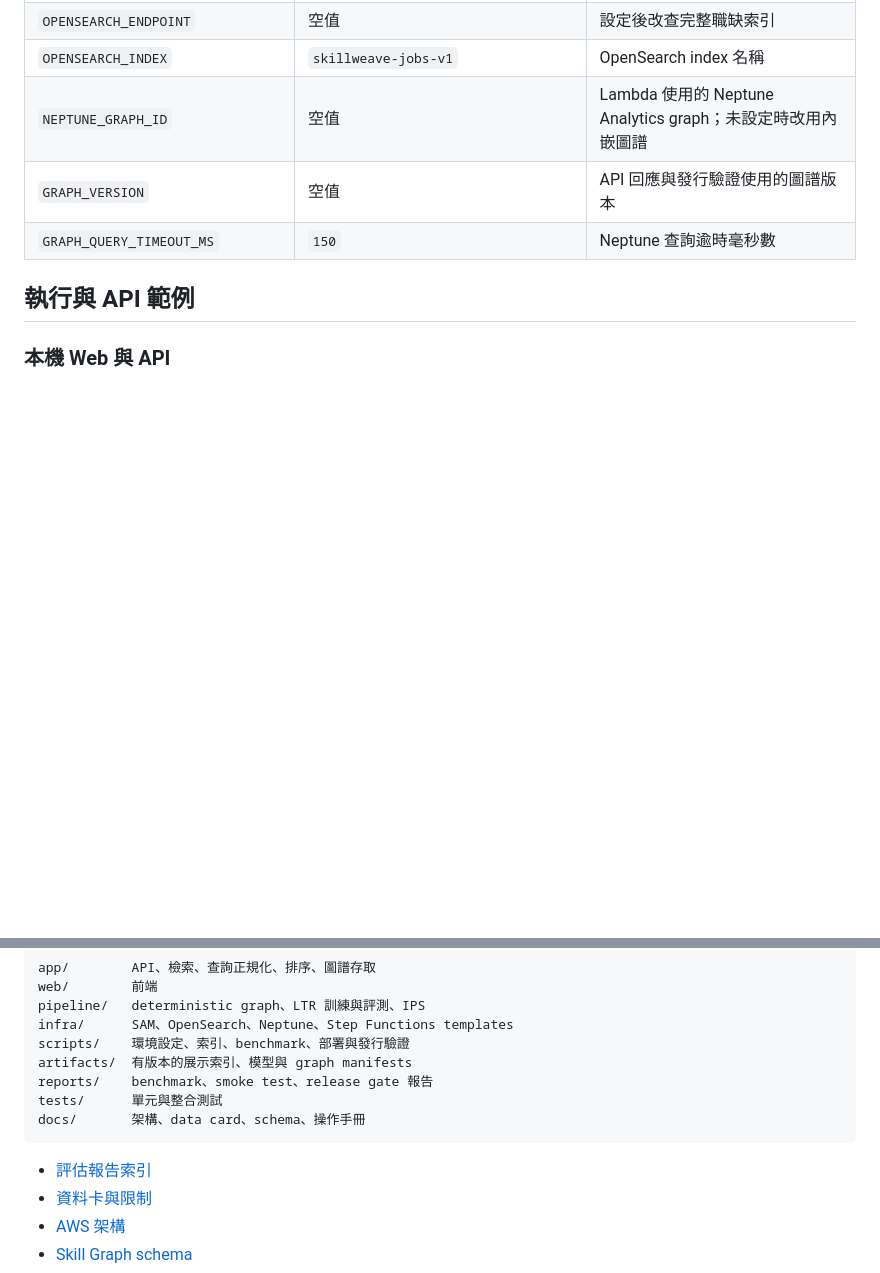
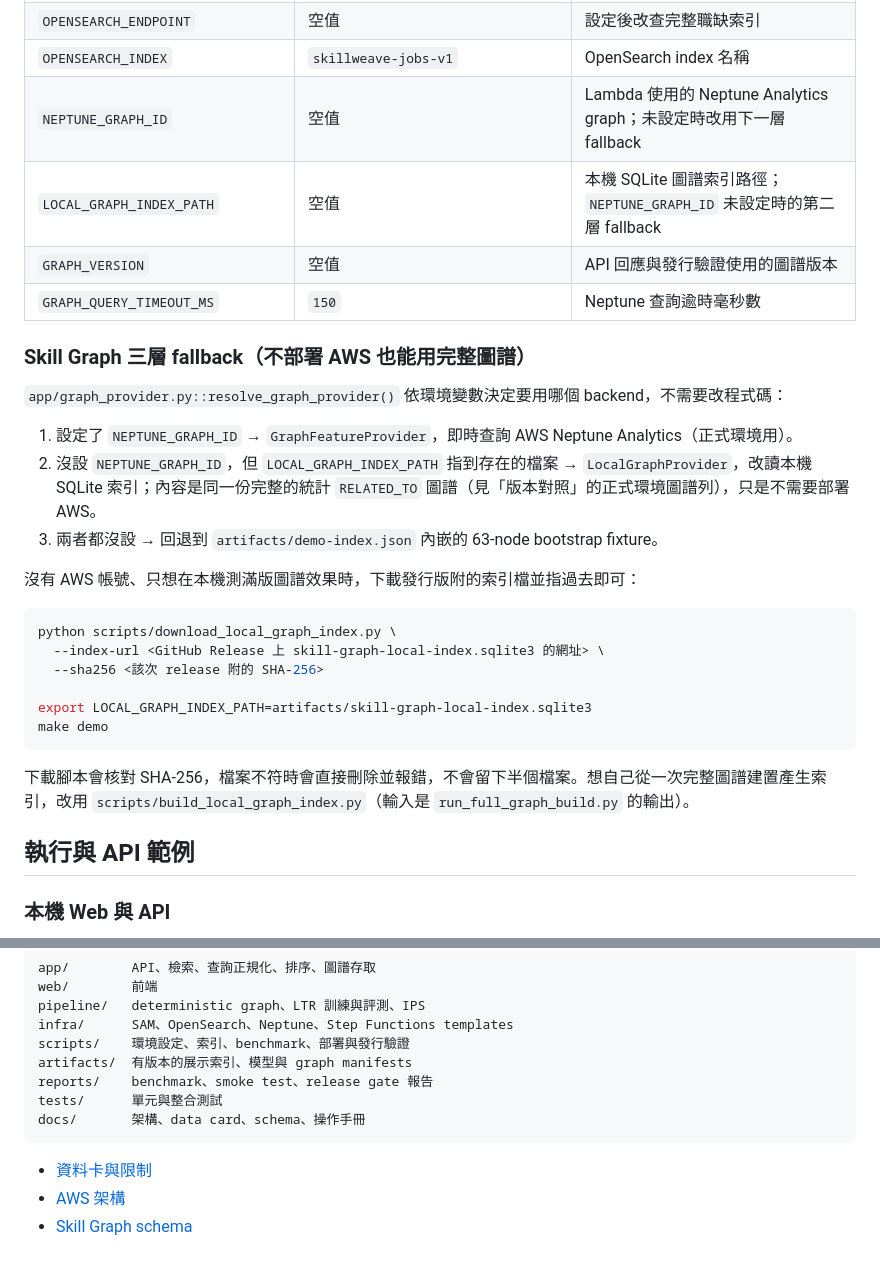
Before and after one commit to Jimmy200504/aws-hackathon, a Markdown page: README.md, 2 parts joined by grey strips. Rendered like a GitHub page; blank space fills up the shorter version.

Commit message:
docs: document the LocalGraphProvider fallback and drop a dead link
README never mentioned LocalGraphProvider or download_local_graph_index.py,
so a PR reviewer had no way to discover or test the non-AWS graph path from
the docs alone. Also drops the reports/README.md link now that reports/ is
gitignored and the file no longer ships in the repo.

````diff
--- a/README.md
+++ b/README.md
@@ -89,9 +89,31 @@ aws sts get-caller-identity
 | `LTR_MODEL_PATH` | `artifacts/models/ltr-quality-final.trees.json` | 本機可攜式 LTR 模型 |
 | `OPENSEARCH_ENDPOINT` | 空值 | 設定後改查完整職缺索引 |
 | `OPENSEARCH_INDEX` | `skillweave-jobs-v1` | OpenSearch index 名稱 |
-| `NEPTUNE_GRAPH_ID` | 空值 | Lambda 使用的 Neptune Analytics graph；未設定時改用內嵌圖譜 |
+| `NEPTUNE_GRAPH_ID` | 空值 | Lambda 使用的 Neptune Analytics graph；未設定時改用下一層 fallback |
+| `LOCAL_GRAPH_INDEX_PATH` | 空值 | 本機 SQLite 圖譜索引路徑；`NEPTUNE_GRAPH_ID` 未設定時的第二層 fallback |
 | `GRAPH_VERSION` | 空值 | API 回應與發行驗證使用的圖譜版本 |
 | `GRAPH_QUERY_TIMEOUT_MS` | `150` | Neptune 查詢逾時毫秒數 |
+
+### Skill Graph 三層 fallback（不部署 AWS 也能用完整圖譜）
+
+`app/graph_provider.py::resolve_graph_provider()` 依環境變數決定要用哪個 backend，不需要改程式碼：
+
+1. 設定了 `NEPTUNE_GRAPH_ID` → `GraphFeatureProvider`，即時查詢 AWS Neptune Analytics（正式環境用）。
+2. 沒設 `NEPTUNE_GRAPH_ID`，但 `LOCAL_GRAPH_INDEX_PATH` 指到存在的檔案 → `LocalGraphProvider`，改讀本機 SQLite 索引；內容是同一份完整的統計 `RELATED_TO` 圖譜（見「版本對照」的正式環境圖譜列），只是不需要部署 AWS。
+3. 兩者都沒設 → 回退到 `artifacts/demo-index.json` 內嵌的 63-node bootstrap fixture。
+
+沒有 AWS 帳號、只想在本機測滿版圖譜效果時，下載發行版附的索引檔並指過去即可：
+
+```bash
+python scripts/download_local_graph_index.py \
+  --index-url <GitHub Release 上 skill-graph-local-index.sqlite3 的網址> \
+  --sha256 <該次 release 附的 SHA-256>
+
+export LOCAL_GRAPH_INDEX_PATH=artifacts/skill-graph-local-index.sqlite3
+make demo
+```
+
+下載腳本會核對 SHA-256，檔案不符時會直接刪除並報錯，不會留下半個檔案。想自己從一次完整圖譜建置產生索引，改用 `scripts/build_local_graph_index.py`（輸入是 `run_full_graph_build.py` 的輸出）。
 
 ## 執行與 API 範例
 
@@ -346,7 +368,6 @@ tests/      單元與整合測試
 docs/       架構、data card、schema、操作手冊
 ```
 
-- [評估報告索引](reports/README.md)
 - [資料卡與限制](docs/data-card.md)
 - [AWS 架構](docs/aws-architecture.md)
 - [Skill Graph schema](docs/graph-schema.md)
````
